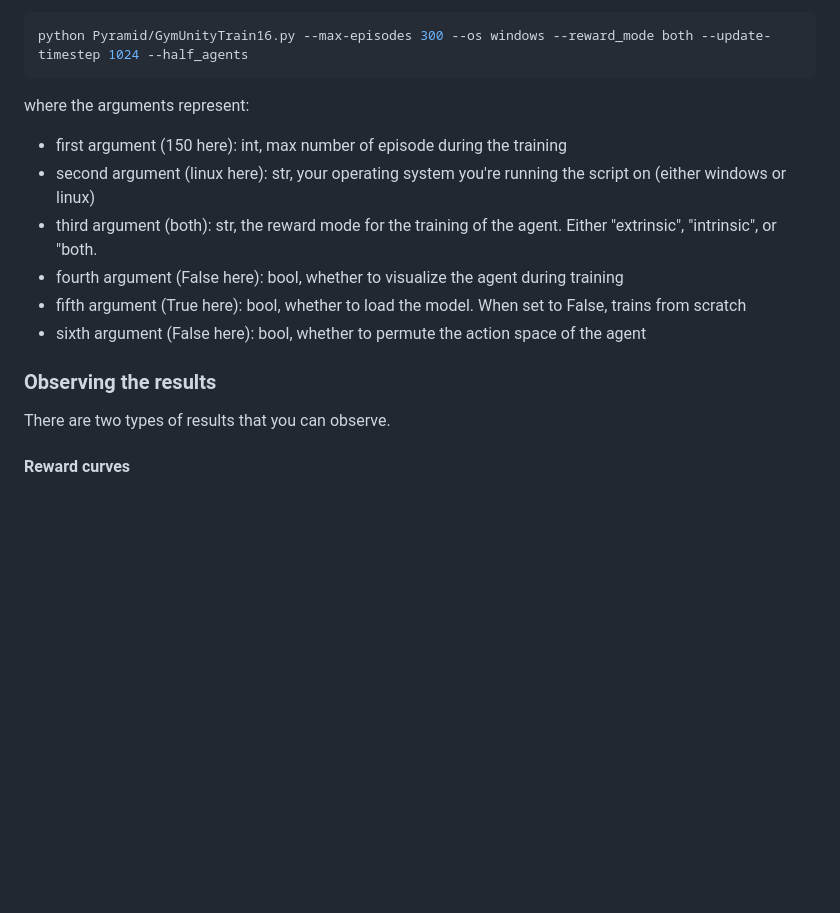
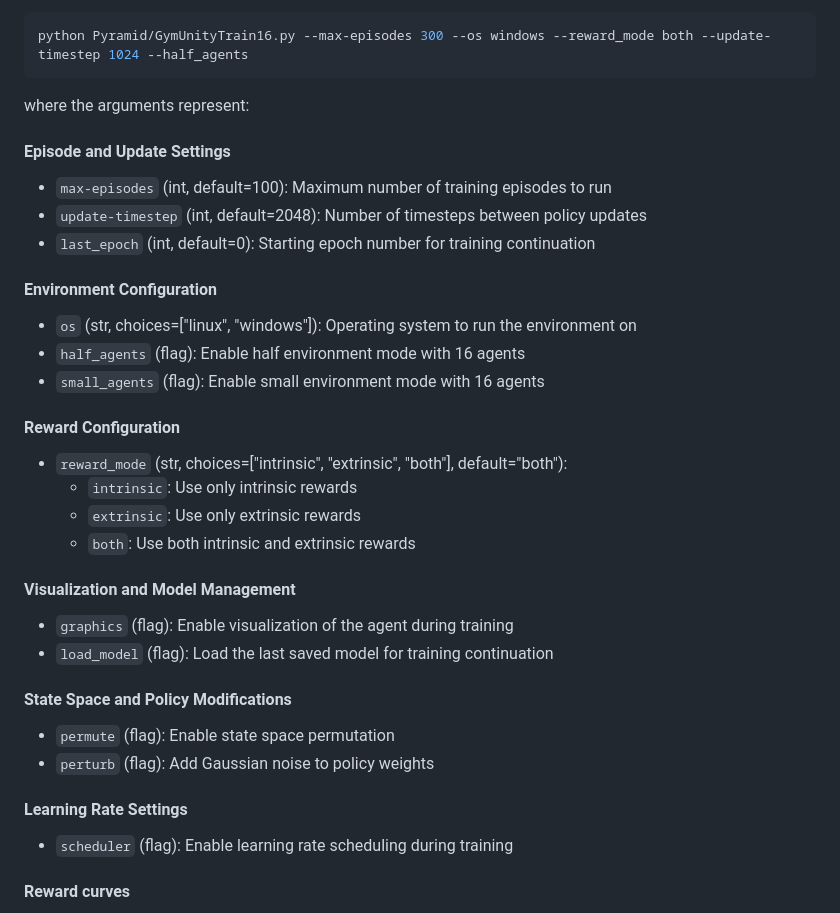
Before and after one commit to usercharly123/VI_Curiosity_Project, a Markdown page: README.md, the part around the change. Rendered like a GitHub page; blank space fills up the shorter version.

````diff
--- a/README.md
+++ b/README.md
@@ -65,15 +65,32 @@ Then, you can run
 python Pyramid/GymUnityTrain16.py --max-episodes 300 --os windows --reward_mode both --update-timestep 1024 --half_agents
 ```
 where the arguments represent:
-- first argument (150 here): int, max number of episode during the training
-- second argument (linux here): str, your operating system you're running the script on (either windows or linux)
-- third argument (both): str, the reward mode for the training of the agent. Either "extrinsic", "intrinsic", or "both.
-- fourth argument (False here): bool, whether to visualize the agent during training
-- fifth argument (True here): bool, whether to load the model. When set to False, trains from scratch
-- sixth argument (False here): bool, whether to permute the action space of the agent
+#### Episode and Update Settings
+- `max-episodes` (int, default=100): Maximum number of training episodes to run
+- `update-timestep` (int, default=2048): Number of timesteps between policy updates
+- `last_epoch` (int, default=0): Starting epoch number for training continuation
 
-### Observing the results
-There are two types of results that you can observe.
+#### Environment Configuration
+- `os` (str, choices=["linux", "windows"]): Operating system to run the environment on
+- `half_agents` (flag): Enable half environment mode with 16 agents
+- `small_agents` (flag): Enable small environment mode with 16 agents
+
+#### Reward Configuration
+- `reward_mode` (str, choices=["intrinsic", "extrinsic", "both"], default="both"):
+  - `intrinsic`: Use only intrinsic rewards
+  - `extrinsic`: Use only extrinsic rewards
+  - `both`: Use both intrinsic and extrinsic rewards
+
+#### Visualization and Model Management
+- `graphics` (flag): Enable visualization of the agent during training
+- `load_model` (flag): Load the last saved model for training continuation
+
+#### State Space and Policy Modifications
+- `permute` (flag): Enable state space permutation
+- `perturb` (flag): Add Gaussian noise to policy weights
+
+#### Learning Rate Settings
+- `scheduler` (flag): Enable learning rate scheduling during training
 
 #### Reward curves
 The intrinsic and extrinsic rewards are in a tensorboard event file all along the training. Depending on the reward_mode that you chose, the event file will be located in events/reward_mode/. You can then use the Plots.ipynb script to easily visualize them.
````
